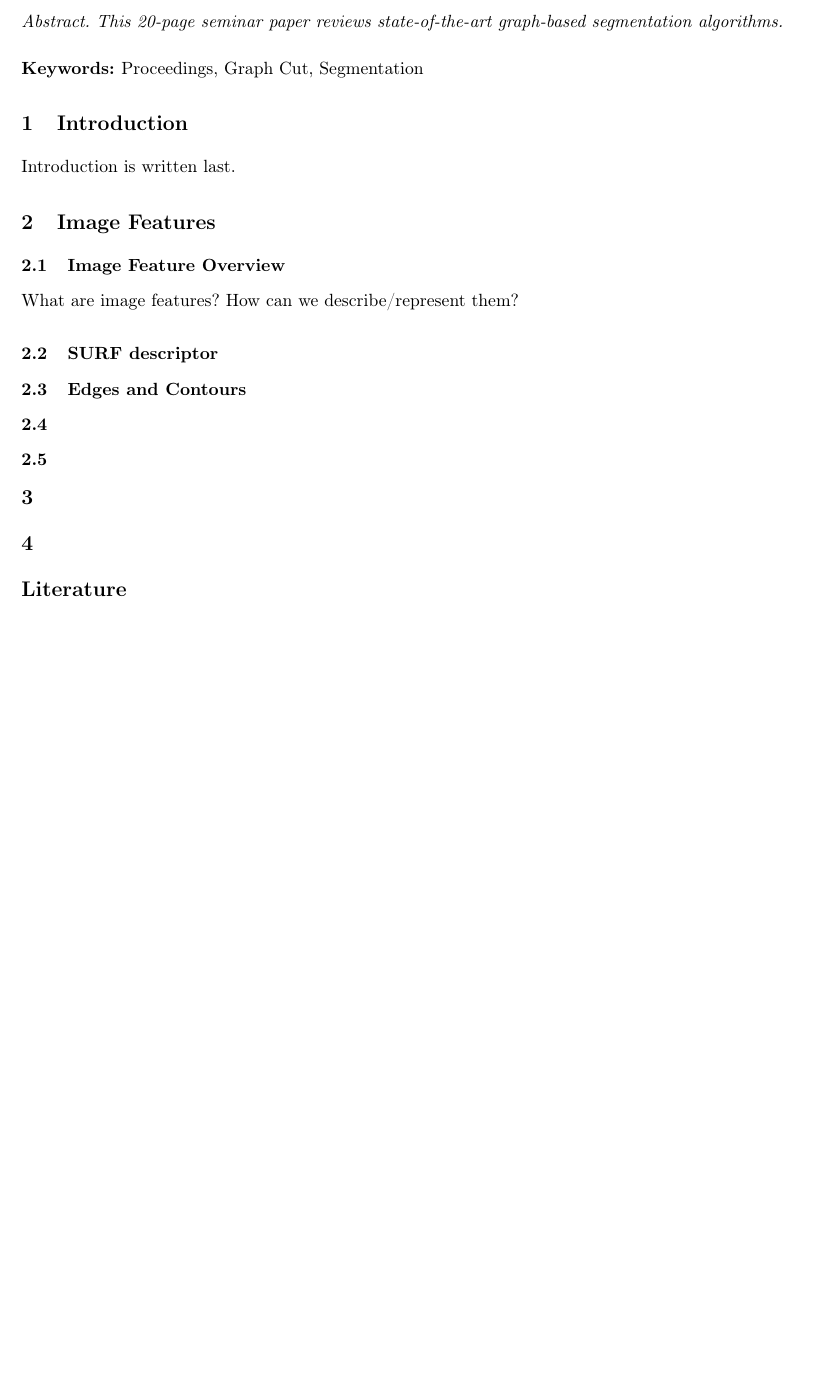
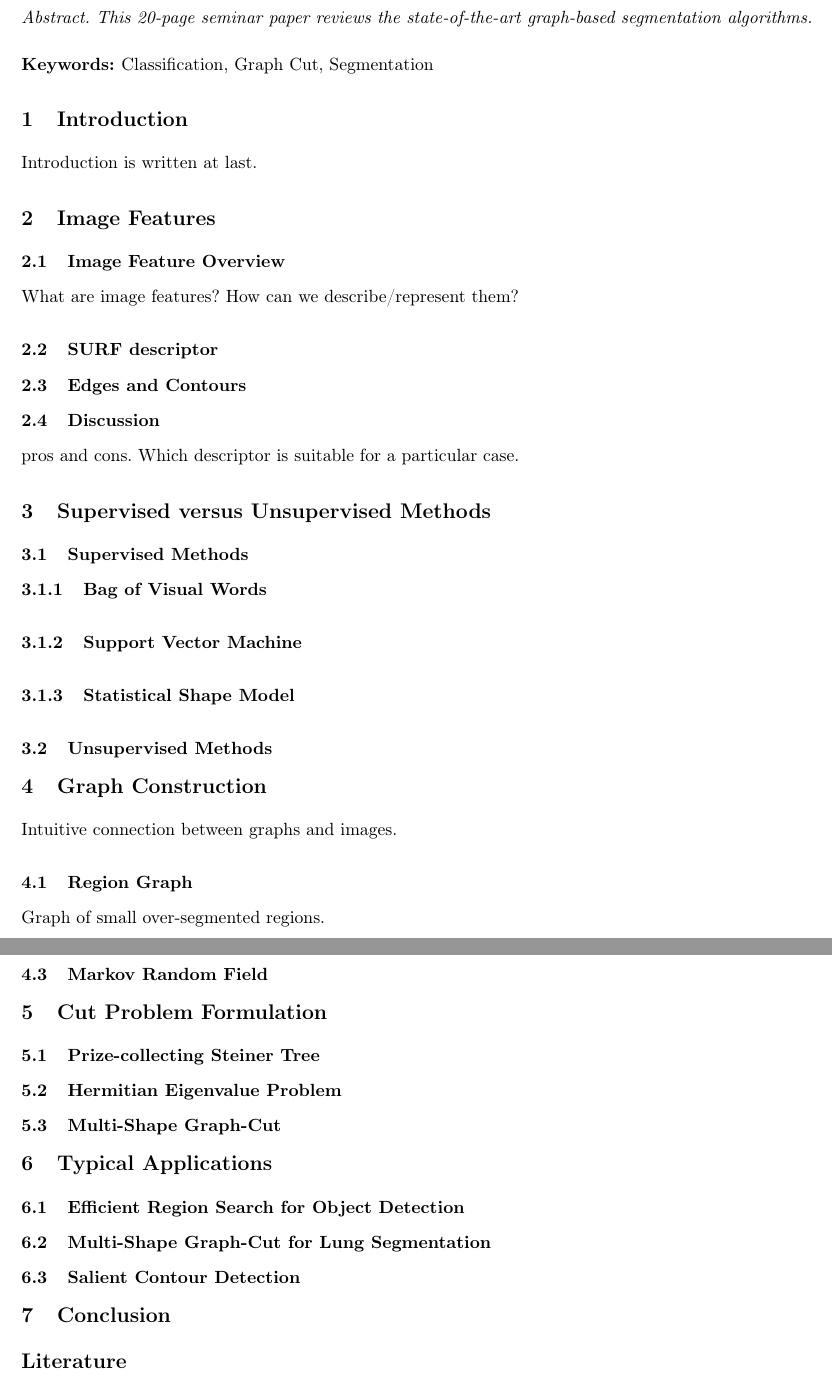
Before and after one commit to hksonngan/geometry-processing-lab, a LaTeX document (Phan_Anh_Seminar/Phan_Anh_Seminar.tex): part of page 2 of 3 before the commit and two parts of pages 2 and 3 of 4 after it, the two joined at a grey line, cut so that both start at the same text, the shorter picture padded with empty space. Compiled offline with pdfLaTeX.

Commit message:
outlines

```diff
--- a/Phan_Anh_Seminar/Phan_Anh_Seminar.tex
+++ b/Phan_Anh_Seminar/Phan_Anh_Seminar.tex
@@ -17,10 +17,10 @@
 %-----------------------------------------------------------% Zusammenfassung
 
 \begin{abstract}%
-Abstract. This 20-page seminar paper reviews state-of-the-art graph-based segmentation algorithms.
+Abstract. This 20-page seminar paper reviews the state-of-the-art graph-based segmentation algorithms.
 \end{abstract}
 
-\keywords{Proceedings, Graph Cut, Segmentation}
+\keywords{Classification, Graph Cut, Segmentation}
 
 
 %%%%%%%%%%%%%%%%%%%%%%%%%%%%%%%%%%%%%%%%%%%%%%%%%%%%%%%%%%%%
@@ -28,25 +28,20 @@ Abstract. This 20-page seminar paper reviews state-of-the-art graph-based segmen
 %
 \section{Introduction}
 
-Introduction is written last.
-
-
+Introduction is written at last.
 
 %%%%%%%%%%%%%%%%%%%%%%%%%%%%%%%%%%%%%%%%%%%%%%%%%%%%%%%%%%%%
 %-----------------------------------------------------------
 %
 \section{Image Features}
 
-
 %%%%%%%%%%%%%%%%%%%%%%%%%%%%%%%%%%%%%%%%%%%%%%%%%%%%%%%%%%%%
 \subsection{Image Feature Overview}
 
 What are image features? How can we describe/represent them?
 
-
 %%%%%%%%%%%%%%%%%%%%%%%%%%%%%%%%%%%%%%%%%%%%%%%%%%%%%%%%%%%%
 \subsection{SURF descriptor}
-
 
 
 
@@ -55,33 +50,64 @@ What are image features? How can we describe/represent them?
 
 
 
+%%%%%%%%%%%%%%%%%%%%%%%%%%%%%%%%%%%%%%%%%%%%%%%%%%%%%%%%%%%%
+\subsection{Discussion}
 
+pros and cons. Which descriptor is suitable for a particular case.
 
-%%%%%%%%%%%%%%%%%%%%%%%%%%%%%%%%%%%%%%%%%%%%%%%%%%%%%%%%%%%%
-\subsection{}
+\section{Supervised versus Unsupervised Methods}
 
 
 
+\subsection{Supervised Methods}
 
 
 
+\subsubsection{Bag of Visual Words}
 
 
 
+\subsubsection{Support Vector Machine}
 
 
 
-
-%%%%%%%%%%%%%%%%%%%%%%%%%%%%%%%%%%%%%%%%%%%%%%%%%%%%%%%%%%%%
-\subsection{}
+\subsubsection{Statistical Shape Model}
 
 
 
-\section{}
+\subsection{Unsupervised Methods}
 
 
 
-\section{}
+\section{Graph Construction}
+
+Intuitive connection between graphs and images.
+
+\subsection{Region Graph}
+
+Graph of small over-segmented regions.
+
+\subsection{Contour Graph}
+
+\subsection{Markov Random Field}
+
+\section{Cut Problem Formulation}
+
+\subsection{Prize-collecting Steiner Tree}
+
+\subsection{Hermitian Eigenvalue Problem}
+
+\subsection{Multi-Shape Graph-Cut}
+
+\section{Typical Applications}
+
+\subsection{Efficient Region Search for Object Detection}
+
+\subsection{Multi-Shape Graph-Cut for Lung Segmentation}
+
+\subsection{Salient Contour Detection}
+
+\section{Conclusion}
 
 
 
```
Also changed, not shown: Phan_Anh_Seminar/Phan_Anh_Seminar.tex (1 more changed lines).
